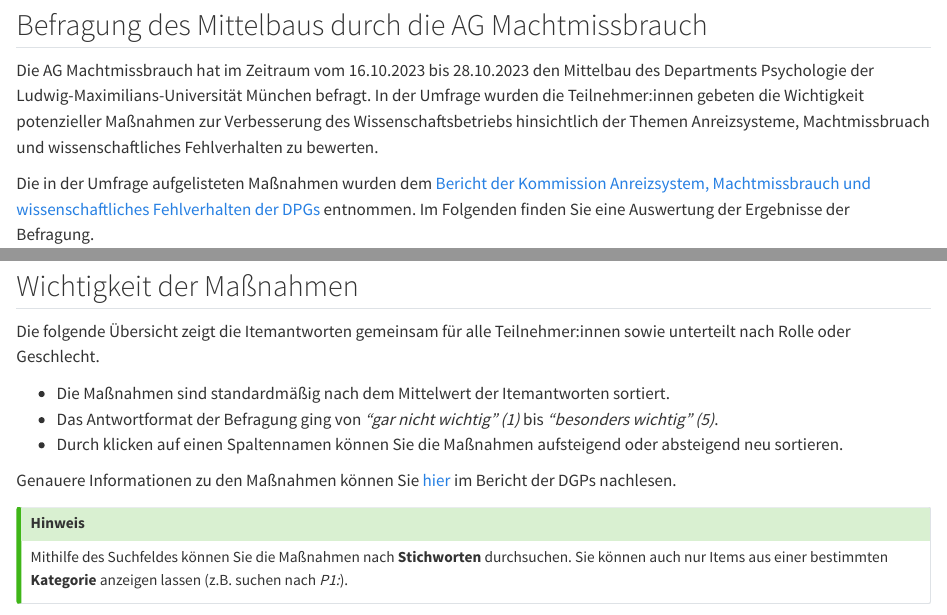
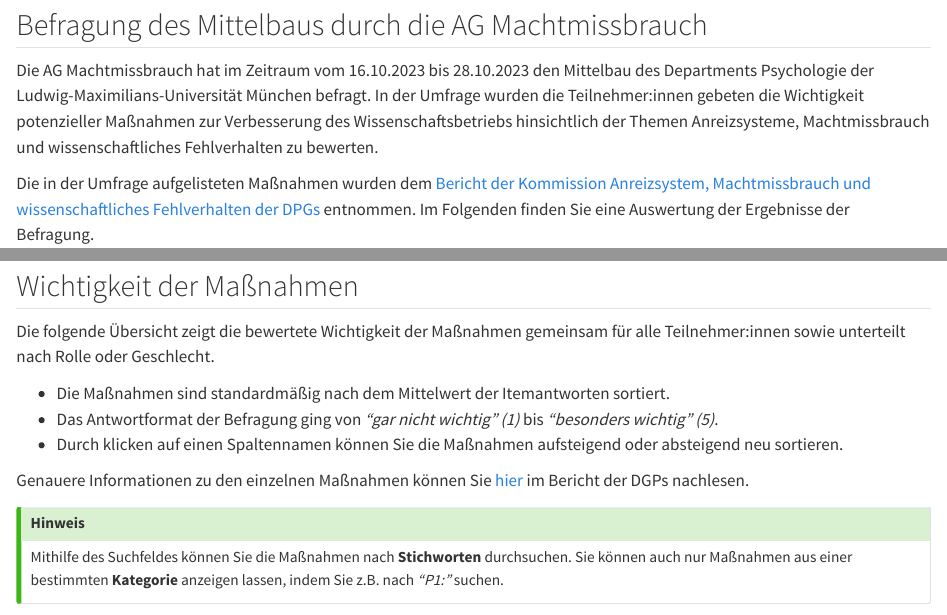
Before and after one commit to FlorianPargent/AG_Machtmissbrauch, a Quarto document (Auswertung_Umfrage.qmd): the page in a window 1100 px wide, from 460 px down, and a second part further down, joined at a grey line. Rendered offline with R 4.5, knitr and Pandoc in place of Quarto, with nearby package versions; some code elsewhere in the file could not run offline.

Commit message:
fix some typos

```diff
--- a/Auswertung_Umfrage.qmd
+++ b/Auswertung_Umfrage.qmd
@@ -2,6 +2,7 @@
 title: "Auswertung der Umfrage der AG Machtmissbrauch"
 author: "Florian Pargent im Auftrag der AG Machtmissbrauch"
 date: today
+lang: de
 format:
   html:
     embed-resources: true
@@ -45,7 +46,7 @@
 
 ## Befragung des Mittelbaus durch die AG Machtmissbrauch
 
-Die AG Machtmissbrauch hat im Zeitraum vom 16.10.2023 bis 28.10.2023 den Mittelbau des Departments Psychologie der Ludwig-Maximilians-Universität München befragt. In der Umfrage wurden die Teilnehmer:innen gebeten die Wichtigkeit potenzieller Maßnahmen zur Verbesserung des Wissenschaftsbetriebs hinsichtlich der Themen Anreizsysteme, Machtmissbruach und wissenschaftliches Fehlverhalten zu bewerten.
+Die AG Machtmissbrauch hat im Zeitraum vom 16.10.2023 bis 28.10.2023 den Mittelbau des Departments Psychologie der Ludwig-Maximilians-Universität München befragt. In der Umfrage wurden die Teilnehmer:innen gebeten die Wichtigkeit potenzieller Maßnahmen zur Verbesserung des Wissenschaftsbetriebs hinsichtlich der Themen Anreizsysteme, Machtmissbrauch und wissenschaftliches Fehlverhalten zu bewerten.
 
 Die in der Umfrage aufgelisteten Maßnahmen wurden dem [Bericht der Kommission Anreizsystem, Machtmissbrauch und wissenschaftliches Fehlverhalten der DPGs](https://www.dgps.de/fileadmin/user_upload/PDF/Berichte/Bericht_AMWF20230626.pdf) entnommen.
 Im Folgenden finden Sie eine Auswertung der Ergebnisse der Befragung.
@@ -60,18 +61,18 @@
 
 ## Wichtigkeit der Maßnahmen
 
-Die folgende Übersicht zeigt die Itemantworten gemeinsam für alle Teilnehmer:innen sowie unterteilt nach Rolle oder Geschlecht.
+Die folgende Übersicht zeigt die bewertete Wichtigkeit der Maßnahmen gemeinsam für alle Teilnehmer:innen sowie unterteilt nach Rolle oder Geschlecht.
 
 - Die Maßnahmen sind standardmäßig nach dem Mittelwert der Itemantworten sortiert.
 - Das Antwortformat der Befragung ging von *"gar nicht wichtig" (1)* bis *"besonders wichtig" (5)*.
 - Durch klicken auf einen Spaltennamen können Sie die Maßnahmen aufsteigend oder absteigend neu sortieren.
 
-Genauere Informationen zu den Maßnahmen können Sie [hier](https://www.dgps.de/fileadmin/user_upload/PDF/Berichte/Bericht_AMWF20230626.pdf) im Bericht der DGPs nachlesen.
+Genauere Informationen zu den einzelnen Maßnahmen können Sie [hier](https://www.dgps.de/fileadmin/user_upload/PDF/Berichte/Bericht_AMWF20230626.pdf) im Bericht der DGPs nachlesen.
 
 ::: {.callout-tip}
 ## Hinweis
 
-Mithilfe des Suchfeldes können Sie die Maßnahmen nach **Stichworten** durchsuchen. Sie können auch nur Items aus einer bestimmten **Kategorie** anzeigen lassen (z.B. suchen nach *P1:*).
+Mithilfe des Suchfeldes können Sie die Maßnahmen nach **Stichworten** durchsuchen. Sie können auch nur Maßnahmen aus einer bestimmten **Kategorie** anzeigen lassen, indem Sie z.B. nach *"P1:"* suchen.
 :::
 
 ::: {.panel-tabset}
```
